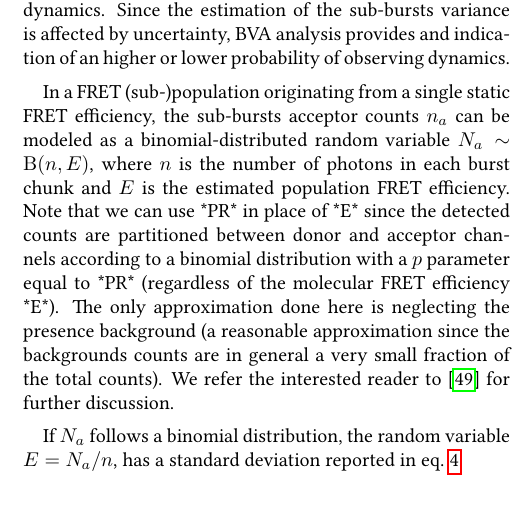
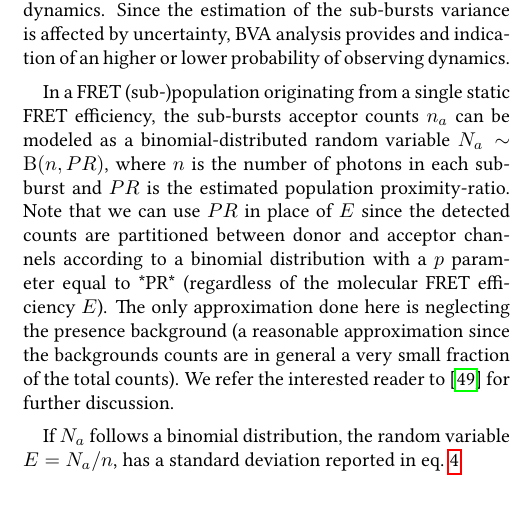
Before and after one commit to tritemio/fretbursts_paper, a LaTeX paper (main.tex, which reads Burst_Variance_Analysis.tex): part of one column of page 12 of 18, cut so that both start at the same text. Compiled offline with pdfLaTeX.

Commit message:
edited Burst_Variance_Analysis.tex

```diff
--- a/Burst_Variance_Analysis.tex
+++ b/Burst_Variance_Analysis.tex
@@ -37,11 +37,11 @@ of observing dynamics.
 
 In a FRET (sub-)population originating from a single static FRET efficiency,
 the sub-bursts acceptor counts $n_a$ can be modeled as a binomial-distributed random variable
-$N_a \sim \operatorname{B}(n, E)$, where $n$ is the number of photons in each burst chunk and
-$E$ is the estimated population FRET efficiency.
-Note that we can use *PR* in place of *E* since the detected counts are partitioned
+$N_a \sim \operatorname{B}(n, PR)$, where $n$ is the number of photons in each sub-burst and
+$PR$ is the estimated population proximity-ratio.
+Note that we can use $PR$ in place of $E$ since the detected counts are partitioned
 between donor and acceptor channels according to a binomial distribution with
-a $p$ parameter equal to *PR* (regardless of the molecular FRET efficiency *E*).
+a $p$ parameter equal to *PR* (regardless of the molecular FRET efficiency $E$).
 The only approximation done here is neglecting the presence background
 (a reasonable approximation since the backgrounds counts are in general a
 very small fraction of the total counts).
```
